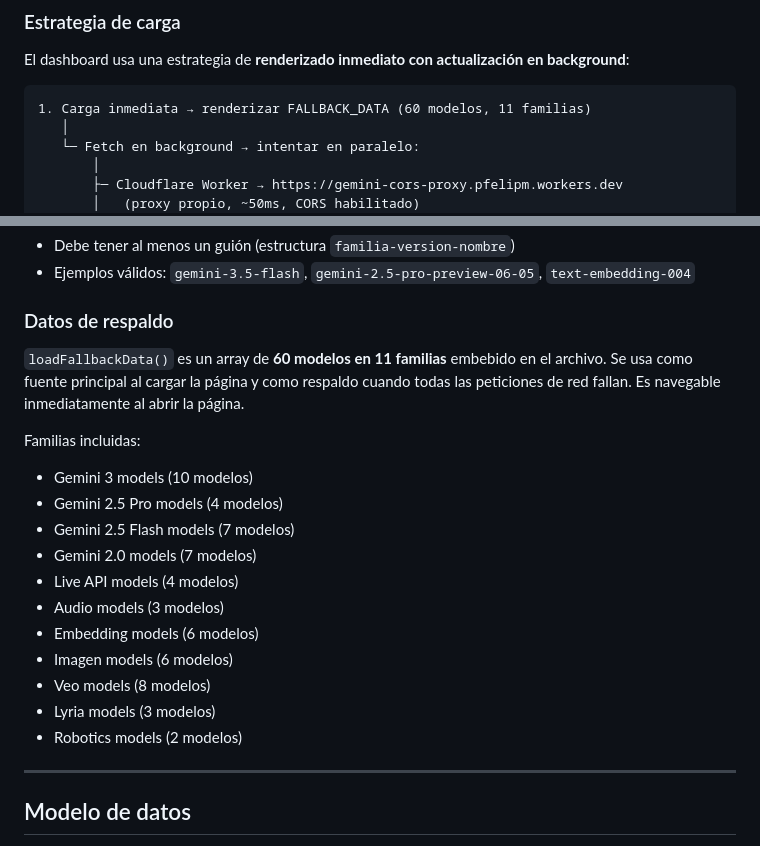
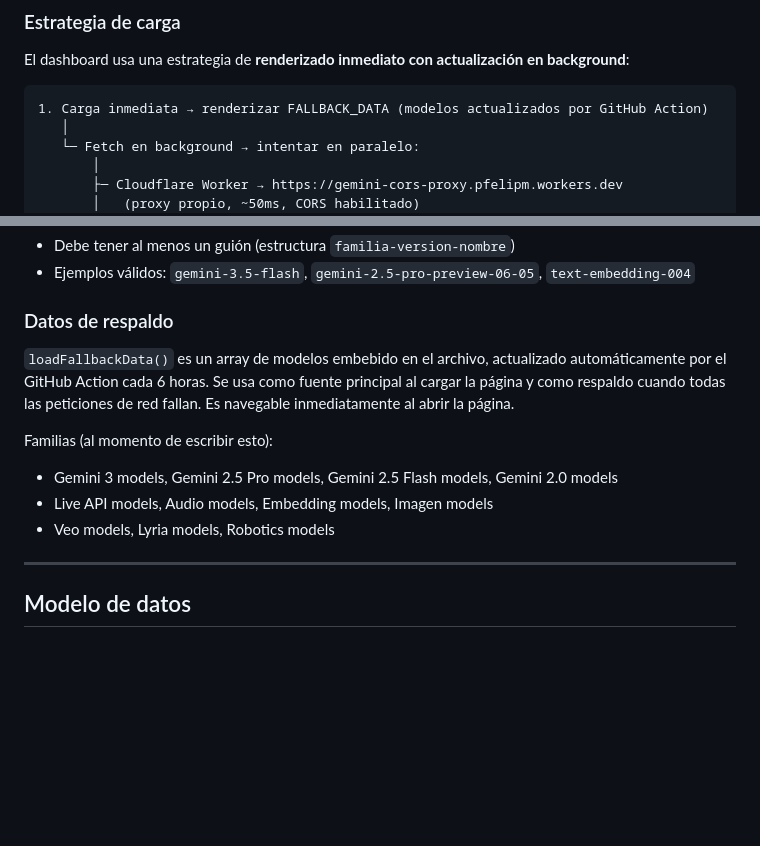
Before and after one commit to pfelipm/gemini-models, a Markdown page: README.md, 2 parts joined by grey strips. Rendered like a GitHub page; blank space fills up the shorter version.

Commit message:
docs: fix hardcoded model counts, clarify dynamic nature of fallback data

````diff
--- a/README.md
+++ b/README.md
@@ -33,7 +33,7 @@ Cero dependencias npm. Cero paso de build. Un archivo.
 El dashboard usa una estrategia de **renderizado inmediato con actualización en background**:
 
 ```
-1. Carga inmediata → renderizar FALLBACK_DATA (60 modelos, 11 familias)
+1. Carga inmediata → renderizar FALLBACK_DATA (modelos actualizados por GitHub Action)
    │
    └─ Fetch en background → intentar en paralelo:
        │
@@ -85,20 +85,12 @@ La validación de modelos (`isValidModelName`) filtra filas que no son modelos v
 
 ### Datos de respaldo
 
-`loadFallbackData()` es un array de **60 modelos en 11 familias** embebido en el archivo. Se usa como fuente principal al cargar la página y como respaldo cuando todas las peticiones de red fallan. Es navegable inmediatamente al abrir la página.
+`loadFallbackData()` es un array de modelos embebido en el archivo, actualizado automáticamente por el GitHub Action cada 6 horas. Se usa como fuente principal al cargar la página y como respaldo cuando todas las peticiones de red fallan. Es navegable inmediatamente al abrir la página.
 
-Familias incluidas:
-- Gemini 3 models (10 modelos)
-- Gemini 2.5 Pro models (4 modelos)
-- Gemini 2.5 Flash models (7 modelos)
-- Gemini 2.0 models (7 modelos)
-- Live API models (4 modelos)
-- Audio models (3 modelos)
-- Embedding models (6 modelos)
-- Imagen models (6 modelos)
-- Veo models (8 modelos)
-- Lyria models (3 modelos)
-- Robotics models (2 modelos)
+Familias (al momento de escribir esto):
+- Gemini 3 models, Gemini 2.5 Pro models, Gemini 2.5 Flash models, Gemini 2.0 models
+- Live API models, Audio models, Embedding models, Imagen models
+- Veo models, Lyria models, Robotics models
 
 ---
 
````
